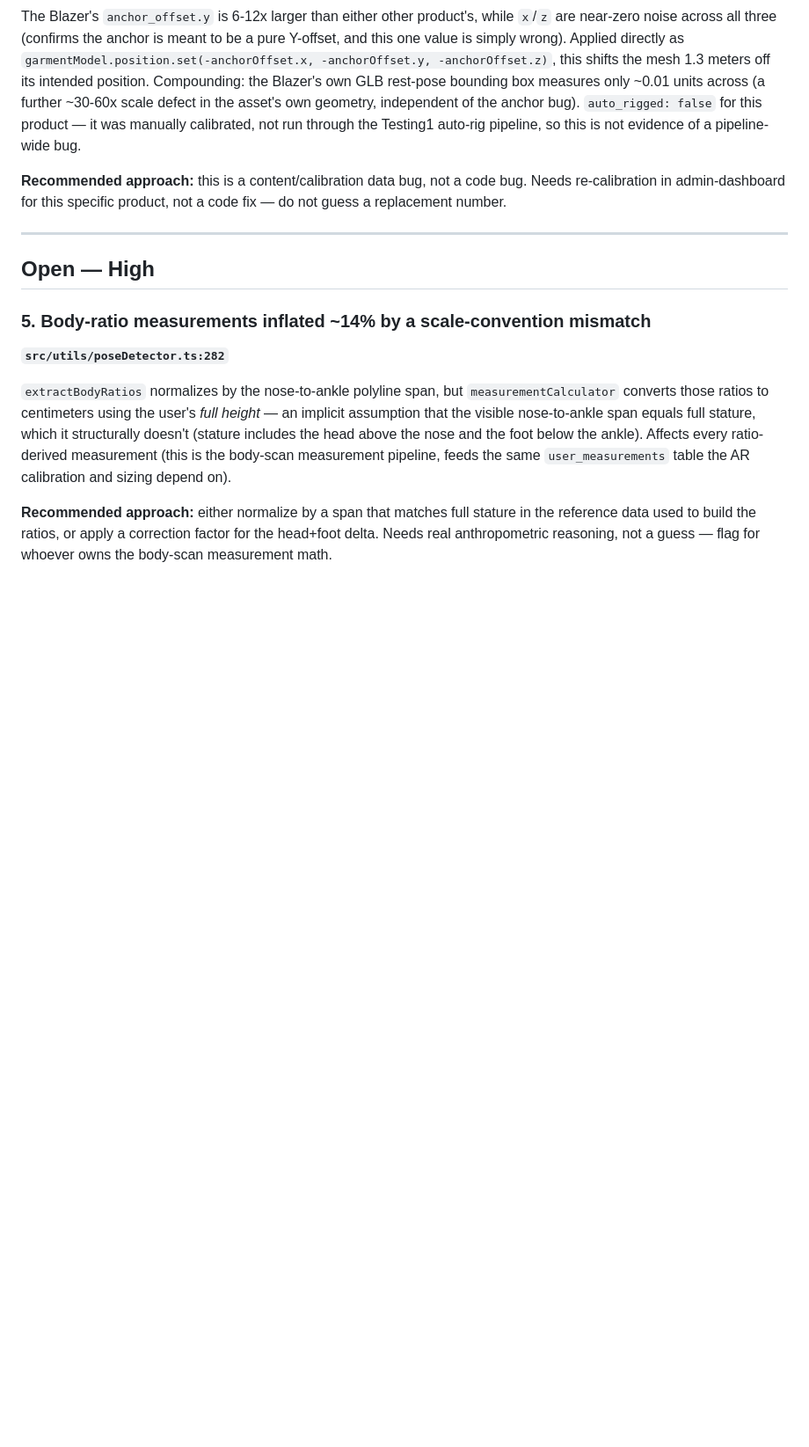
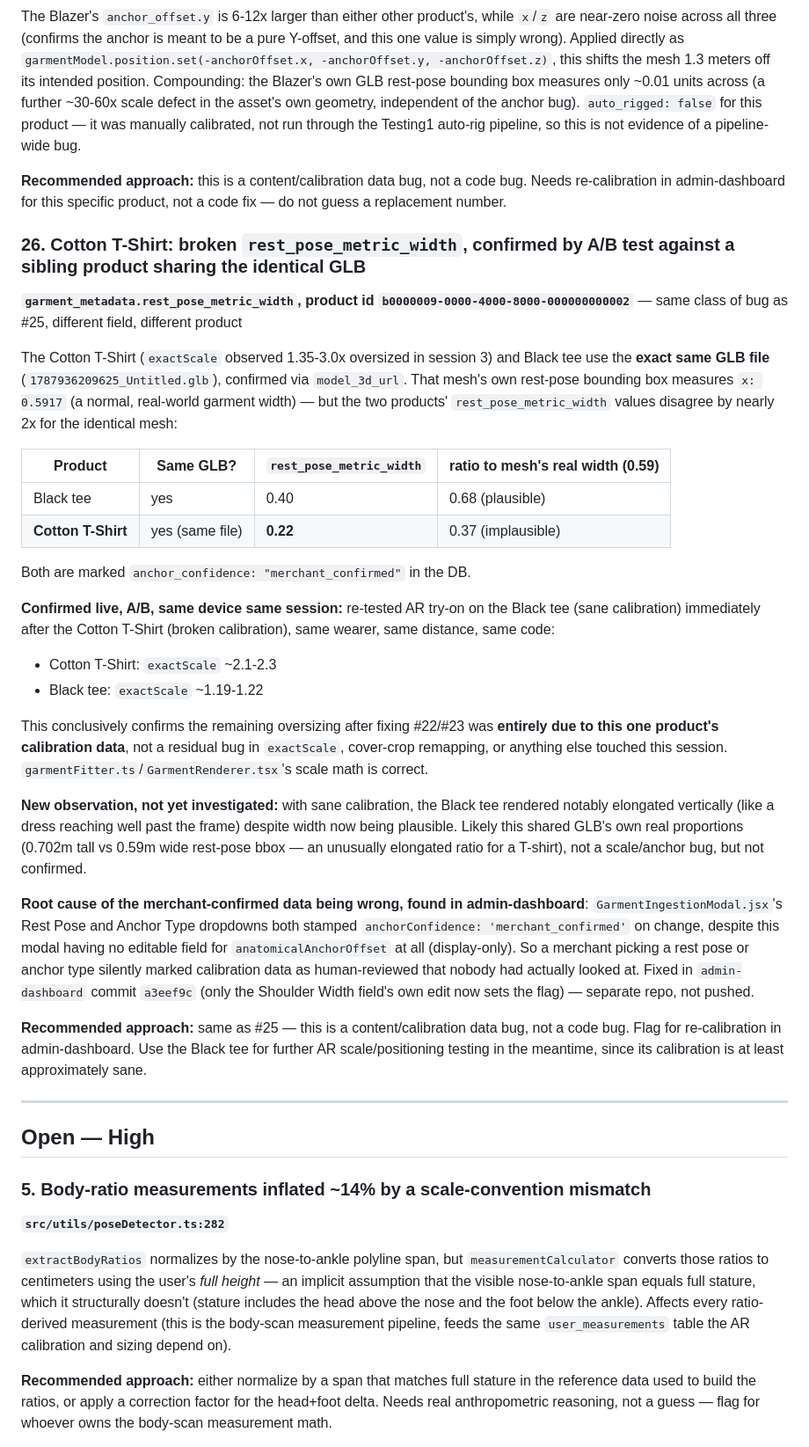
Before and after one commit to carvele/jezsy-mobile-app, a Markdown page: docs/ar-tryon-audit-implementation-plan.md, the part around one of its changes. Shown at 88% size. Drawn GitHub-style; blank space fills up the shorter version.

```diff
--- a/docs/ar-tryon-audit-implementation-plan.md
+++ b/docs/ar-tryon-audit-implementation-plan.md
@@ -418,6 +428,55 @@ evidence of a pipeline-wide bug.
 bug. Needs re-calibration in admin-dashboard for this specific product, not
 a code fix — do not guess a replacement number.
 
+### 26. Cotton T-Shirt: broken `rest_pose_metric_width`, confirmed by A/B test against a sibling product sharing the identical GLB
+
+**`garment_metadata.rest_pose_metric_width`, product id `b0000009-0000-4000-8000-000000000002`** — same class of bug as #25, different field, different product
+
+The Cotton T-Shirt (`exactScale` observed 1.35-3.0x oversized in session 3)
+and Black tee use the **exact same GLB file**
+(`1787936209625_Untitled.glb`), confirmed via `model_3d_url`. That mesh's
+own rest-pose bounding box measures `x: 0.5917` (a normal, real-world
+garment width) — but the two products' `rest_pose_metric_width` values
+disagree by nearly 2x for the identical mesh:
+
+| Product | Same GLB? | `rest_pose_metric_width` | ratio to mesh's real width (0.59) |
+|---|---|---|---|
+| Black tee | yes | 0.40 | 0.68 (plausible) |
+| **Cotton T-Shirt** | yes (same file) | **0.22** | 0.37 (implausible) |
+
+Both are marked `anchor_confidence: "merchant_confirmed"` in the DB.
+
+**Confirmed live, A/B, same device same session:** re-tested AR try-on on
+the Black tee (sane calibration) immediately after the Cotton T-Shirt
+(broken calibration), same wearer, same distance, same code:
+- Cotton T-Shirt: `exactScale` ~2.1-2.3
+- Black tee: `exactScale` ~1.19-1.22
+
+This conclusively confirms the remaining oversizing after fixing #22/#23
+was **entirely due to this one product's calibration data**, not a residual
+bug in `exactScale`, cover-crop remapping, or anything else touched this
+session. `garmentFitter.ts`/`GarmentRenderer.tsx`'s scale math is correct.
+
+**New observation, not yet investigated:** with sane calibration, the Black
+tee rendered notably elongated vertically (like a dress reaching well past
+the frame) despite width now being plausible. Likely this shared GLB's own
+real proportions (0.702m tall vs 0.59m wide rest-pose bbox — an unusually
+elongated ratio for a T-shirt), not a scale/anchor bug, but not confirmed.
+
+**Root cause of the merchant-confirmed data being wrong, found in
+admin-dashboard**: `GarmentIngestionModal.jsx`'s Rest Pose and Anchor Type
+dropdowns both stamped `anchorConfidence: 'merchant_confirmed'` on change,
+despite this modal having no editable field for `anatomicalAnchorOffset` at
+all (display-only). So a merchant picking a rest pose or anchor type
+silently marked calibration data as human-reviewed that nobody had actually
+looked at. Fixed in `admin-dashboard` commit `a3eef9c` (only the Shoulder
+Width field's own edit now sets the flag) — separate repo, not pushed.
+
+**Recommended approach:** same as #25 — this is a content/calibration data
+bug, not a code bug. Flag for re-calibration in admin-dashboard. Use the
+Black tee for further AR scale/positioning testing in the meantime, since
+its calibration is at least approximately sane.
+
 ---
 
 ## Open — High
```
Also changed, not shown: other parts of docs/ar-tryon-audit-implementation-plan.md (+28 -13 lines).
